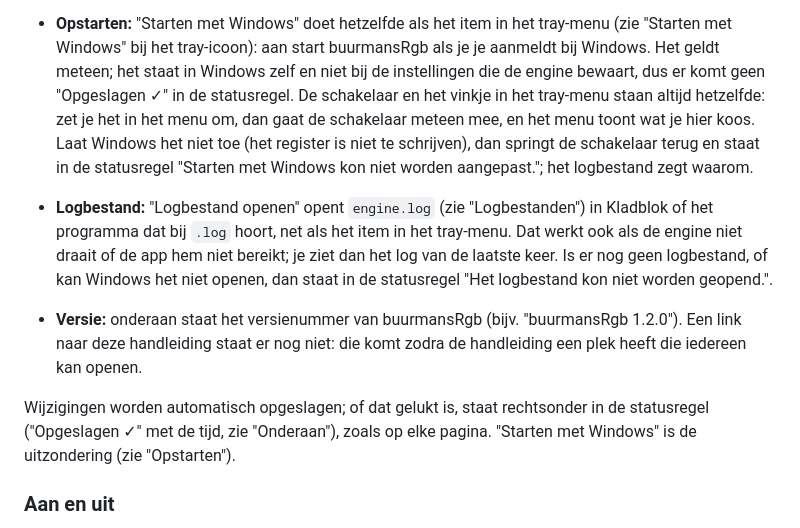
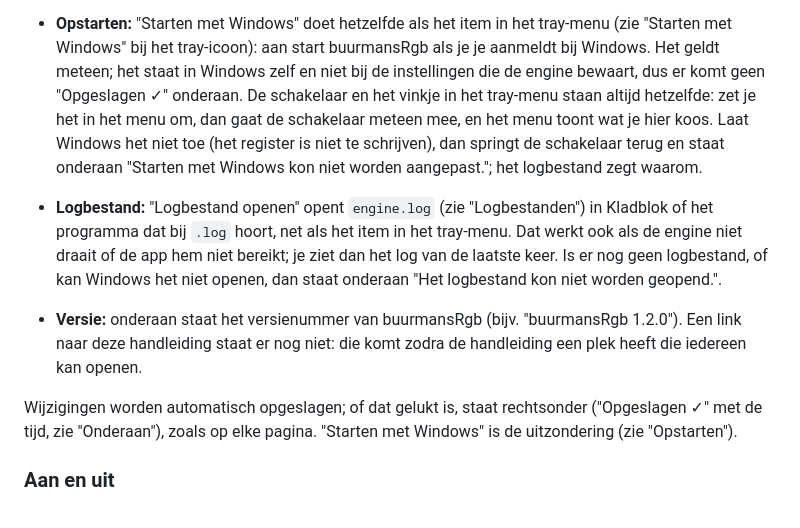
Before and after one commit to FiekBuurman/BuurmansRgb, a Markdown page: docs/handleiding.md, the part around one of its changes. Rendered like a GitHub page.

```diff
--- a/docs/handleiding.md
+++ b/docs/handleiding.md
@@ -751,22 +753,22 @@ Hoe het vanzelf aanzetten werkt:
 - **Opstarten:** "Starten met Windows" doet hetzelfde als het item in het tray-menu (zie "Starten
   met Windows" bij het tray-icoon): aan start buurmansRgb als je je aanmeldt bij Windows. Het
   geldt meteen; het staat in Windows zelf en niet bij de instellingen die de engine bewaart, dus
-  er komt geen "Opgeslagen ✓" in de statusregel. De schakelaar en het vinkje in het tray-menu
+  er komt geen "Opgeslagen ✓" onderaan. De schakelaar en het vinkje in het tray-menu
   staan altijd hetzelfde: zet je het in het menu om, dan gaat de schakelaar meteen mee, en het
   menu toont wat je hier koos. Laat Windows het niet toe (het register is niet te schrijven),
-  dan springt de schakelaar terug en staat in de statusregel "Starten met Windows kon niet
+  dan springt de schakelaar terug en staat onderaan "Starten met Windows kon niet
   worden aangepast."; het logbestand zegt waarom.
 - **Logbestand:** "Logbestand openen" opent `engine.log` (zie "Logbestanden") in Kladblok of het
   programma dat bij `.log` hoort, net als het item in het tray-menu. Dat werkt ook als de engine
   niet draait of de app hem niet bereikt; je ziet dan het log van de laatste keer. Is er nog geen
-  logbestand, of kan Windows het niet openen, dan staat in de statusregel "Het logbestand kon
+  logbestand, of kan Windows het niet openen, dan staat onderaan "Het logbestand kon
   niet worden geopend.".
 - **Versie:** onderaan staat het versienummer van buurmansRgb (bijv. "buurmansRgb 1.2.0"). Een
   link naar deze handleiding staat er nog niet: die komt zodra de handleiding een plek heeft die
   iedereen kan openen.
 
-Wijzigingen worden automatisch opgeslagen; of dat gelukt is, staat rechtsonder in de statusregel
-("Opgeslagen ✓" met de tijd, zie "Onderaan"), zoals op elke pagina. "Starten met Windows" is de
+Wijzigingen worden automatisch opgeslagen; of dat gelukt is, staat rechtsonder ("Opgeslagen ✓"
+met de tijd, zie "Onderaan"), zoals op elke pagina. "Starten met Windows" is de
 uitzondering (zie "Opstarten").
 
 ### Aan en uit
```
Also changed, not shown: other parts of docs/handleiding.md (+2 -0 lines), README.md (+3 -0 lines), docs/images/kleur.png, docs/images/lampen.png, docs/images/statusregel.png (added).
